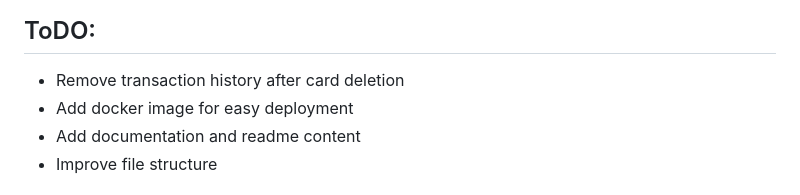
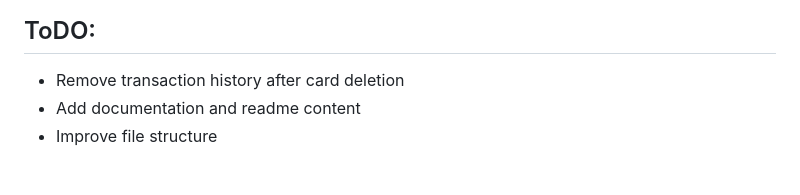
Before and after one commit to natureFrameworkManager/kartenservice-server, a Markdown page: README.md, the part around the change. GitHub-like rendering.

Commit message:
Removed todo

```diff
--- a/README.md
+++ b/README.md
@@ -2,7 +2,6 @@
 
 ## ToDO:
 - Remove transaction history after card deletion
-- Add docker image for easy deployment
 - Add documentation and readme content
 - Improve file structure
 
```
